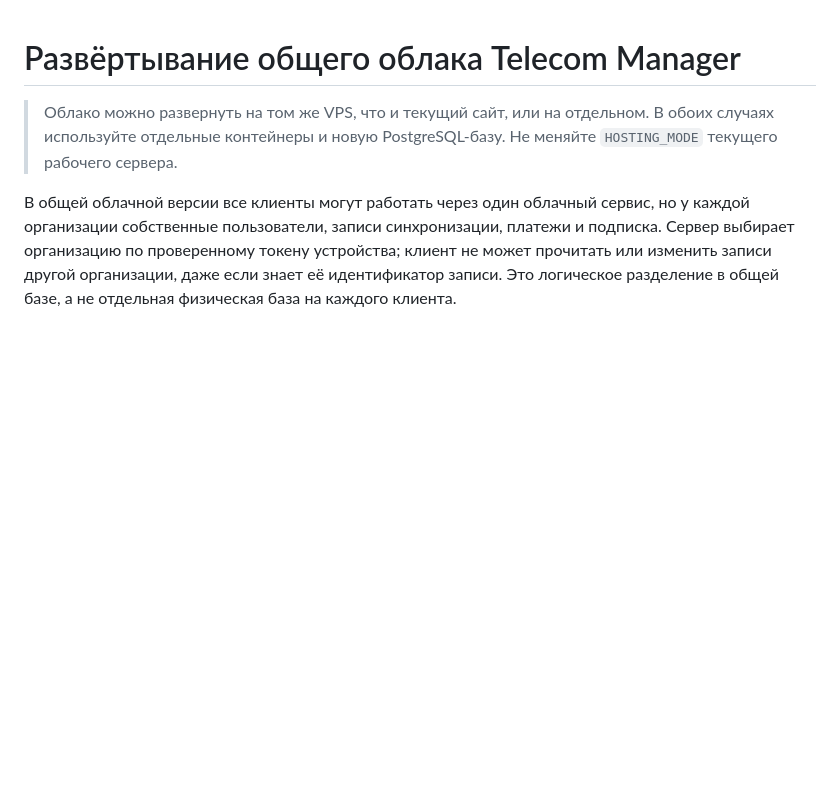
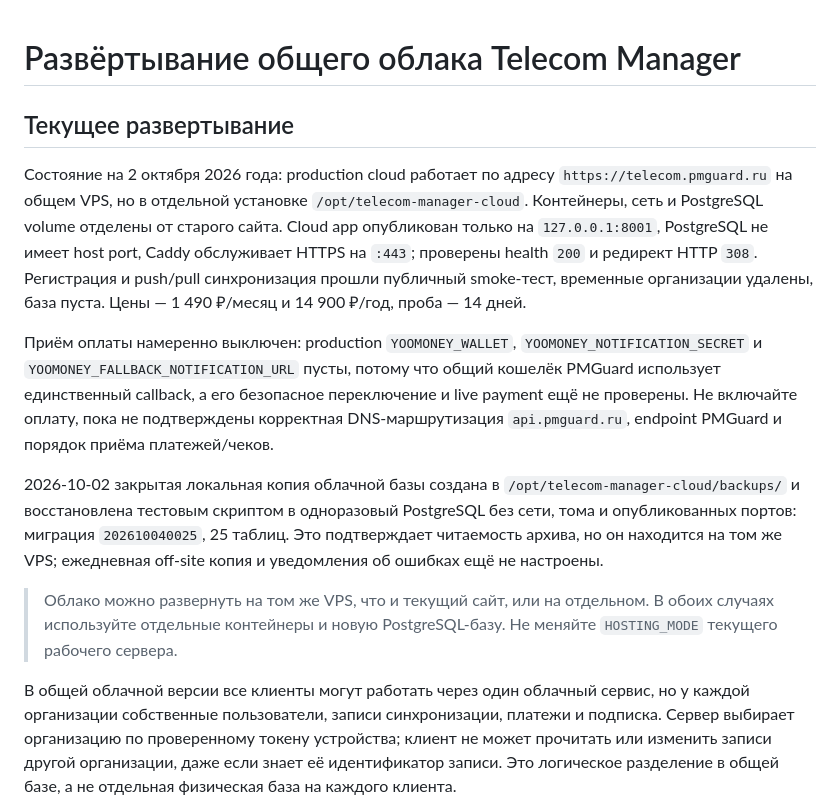
Before and after one commit to magomedov1009/telecom-manager, a Markdown page: docs/CLOUD_DEPLOYMENT.md, the part around the change. Rendered like a GitHub page; blank space fills up the shorter version.

Commit message:
Document live cloud deployment and verified backup (#17)
Co-authored-by: magomedov1009 <18053414+magomedov1009@users.noreply.github.com>

```diff
--- a/docs/CLOUD_DEPLOYMENT.md
+++ b/docs/CLOUD_DEPLOYMENT.md
@@ -1,4 +1,29 @@
 # Развёртывание общего облака Telecom Manager
+
+## Текущее развертывание
+
+Состояние на 2 октября 2026 года: production cloud работает по адресу
+`https://telecom.pmguard.ru` на общем VPS, но в отдельной установке
+`/opt/telecom-manager-cloud`. Контейнеры, сеть и PostgreSQL volume отделены от
+старого сайта. Cloud app опубликован только на `127.0.0.1:8001`, PostgreSQL не
+имеет host port, Caddy обслуживает HTTPS на `:443`; проверены health `200` и
+редирект HTTP `308`. Регистрация и push/pull синхронизация прошли публичный
+smoke-тест, временные организации удалены, база пуста. Цены — 1 490 ₽/месяц и
+14 900 ₽/год, проба — 14 дней.
+
+Приём оплаты намеренно выключен: production `YOOMONEY_WALLET`,
+`YOOMONEY_NOTIFICATION_SECRET` и `YOOMONEY_FALLBACK_NOTIFICATION_URL` пусты,
+потому что общий кошелёк PMGuard использует единственный callback, а его
+безопасное переключение и live payment ещё не проверены. Не включайте оплату,
+пока не подтверждены корректная DNS-маршрутизация `api.pmguard.ru`, endpoint
+PMGuard и порядок приёма платежей/чеков.
+
+2026-10-02 закрытая локальная копия облачной базы создана в
+`/opt/telecom-manager-cloud/backups/` и восстановлена тестовым скриптом в
+одноразовый PostgreSQL без сети, тома и опубликованных портов: миграция
+`202610040025`, 25 таблиц. Это подтверждает читаемость архива, но он находится
+на том же VPS; ежедневная off-site копия и уведомления об ошибках ещё не
+настроены.
 
 > Облако можно развернуть на том же VPS, что и текущий сайт, или на отдельном.
 > В обоих случаях используйте отдельные контейнеры и новую PostgreSQL-базу.
```
Also changed, not shown: docs/COMMERCIAL_LAUNCH_PLAN.md (+37 -32 lines).
